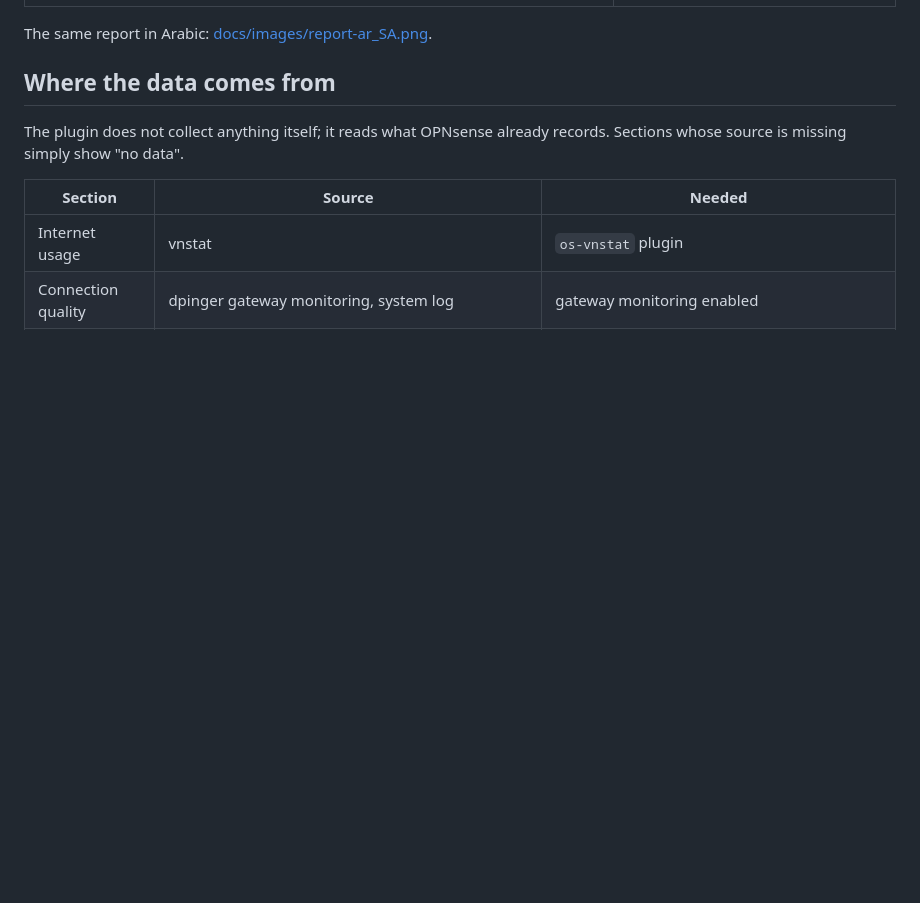
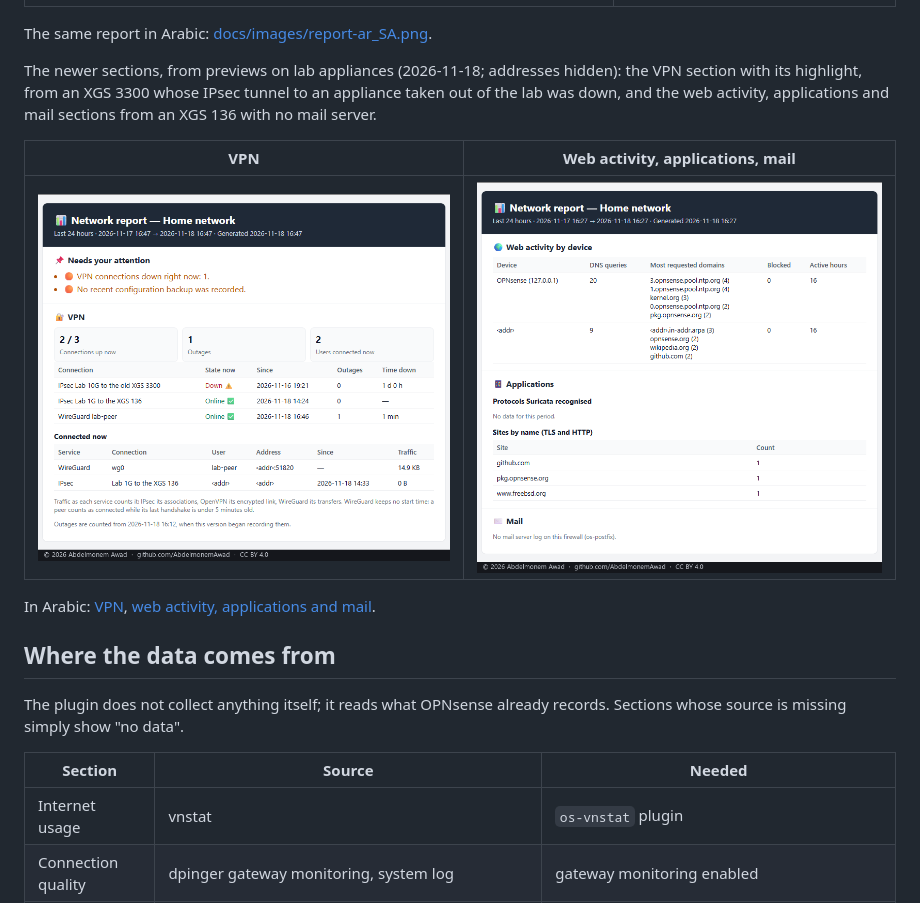
Before and after one commit to AbdelmonemAwad/os-netreport, a Markdown page: README.md, the part around the change. Drawn GitHub-style; pictures changed too: docs/images/report-sections/vpn-en_US.png (added), docs/images/report-sections/web-apps-mail-en_US.png (added); blank space fills up the shorter version.

Commit message:
README: the newer sections' photographs, from previews on two lab appliances

```diff
--- a/README.md
+++ b/README.md
@@ -249,6 +249,17 @@ The GUI below is shown in Arabic, with the right-to-left layout from
 
 The same report in Arabic: [docs/images/report-ar_SA.png](docs/images/report-ar_SA.png).
 
+The newer sections, from previews on lab appliances (2026-11-18; addresses hidden): the VPN section with
+its highlight, from an XGS 3300 whose IPsec tunnel to an appliance taken out of the lab was down, and the
+web activity, applications and mail sections from an XGS 136 with no mail server.
+
+| VPN | Web activity, applications, mail |
+| --- | --- |
+| ![The VPN section](docs/images/report-sections/vpn-en_US.png) | ![Web activity, applications and mail](docs/images/report-sections/web-apps-mail-en_US.png) |
+
+In Arabic: [VPN](docs/images/report-sections/vpn-ar_SA.png),
+[web activity, applications and mail](docs/images/report-sections/web-apps-mail-ar_SA.png).
+
 ## Where the data comes from
 
 The plugin does not collect anything itself; it reads what OPNsense already records. Sections
```
Also changed, not shown: docs/images/report-sections/vpn-ar_SA.png (added), docs/images/report-sections/web-apps-mail-ar_SA.png (added).
